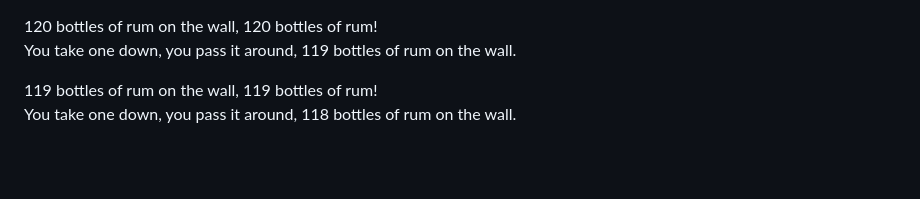
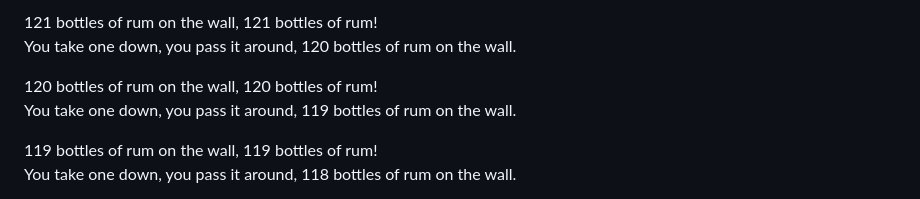
Before and after one commit to ParanoidUser/yolo, a Markdown page: CHANGEME.md, the part around the change. Drawn GitHub-style; blank space fills up the shorter version.

Commit message:
docs: cheer for collaboration
Co-authored-by: BrenoAlb <breno.alberto.de.almeida@gmail.com>
Co-authored-by: Tuan Pham <82665400+vTuanpham@users.noreply.github.com>

```diff
--- a/CHANGEME.md
+++ b/CHANGEME.md
@@ -1,3 +1,6 @@
+121 bottles of rum on the wall, 121 bottles of rum!
+You take one down, you pass it around, 120 bottles of rum on the wall.
+
 120 bottles of rum on the wall, 120 bottles of rum!
 You take one down, you pass it around, 119 bottles of rum on the wall.
 
```
